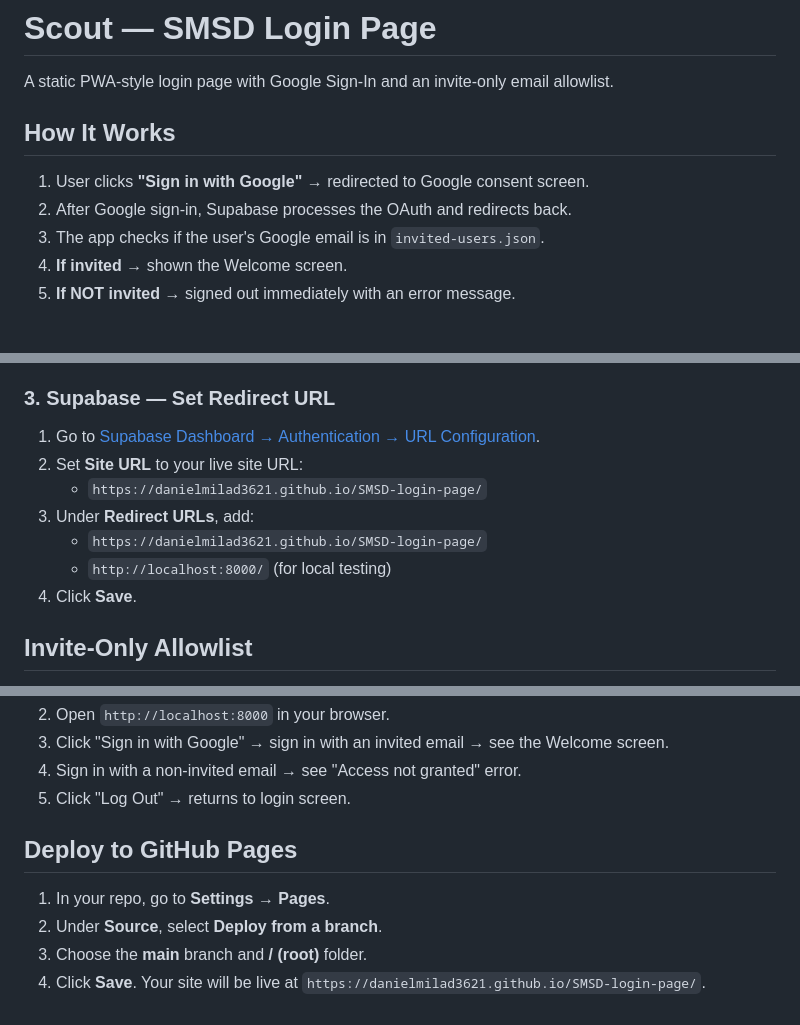
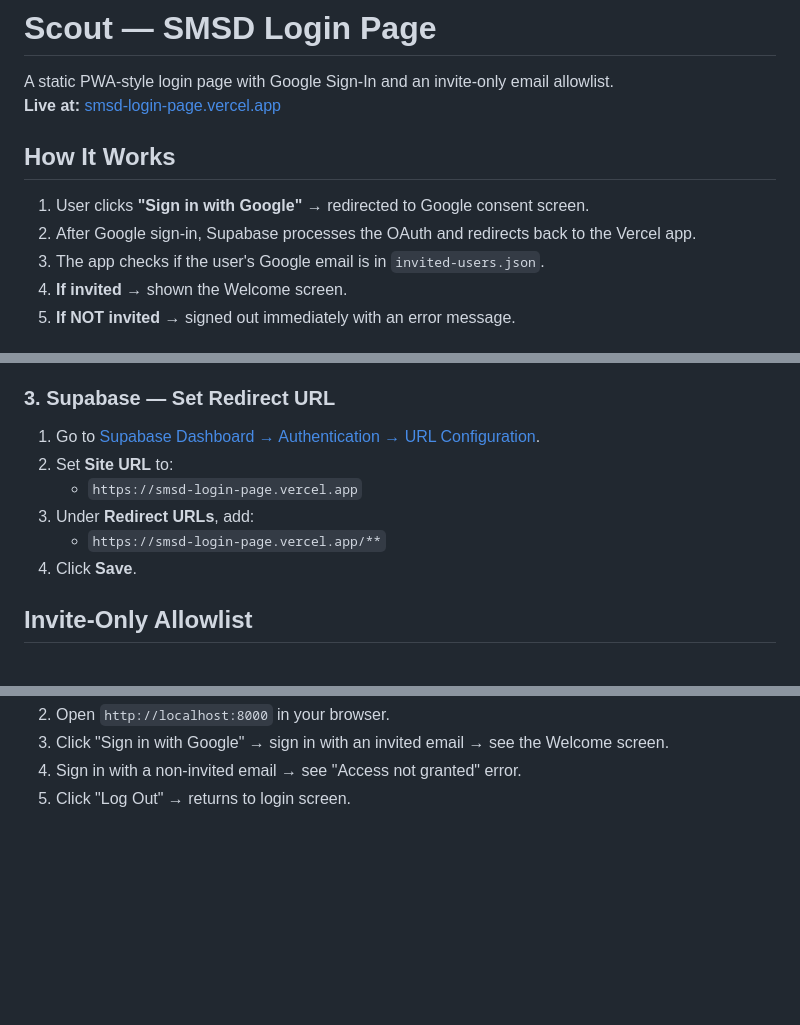
Before and after one commit to Danielmilad3621/SMSD-login-page, a Markdown page: README.md, 3 parts joined by grey strips. Rendered like a GitHub page; blank space fills up the shorter version.

Commit message:
fix: update redirect URLs to Vercel (smsd-login-page.vercel.app)
- Update README with Vercel domain for all redirect/origin URLs
- Remove GitHub Pages references, app is hosted on Vercel

```diff
--- a/README.md
+++ b/README.md
@@ -1,11 +1,12 @@
 # Scout — SMSD Login Page
 
 A static PWA-style login page with Google Sign-In and an invite-only email allowlist.
+**Live at:** [smsd-login-page.vercel.app](https://smsd-login-page.vercel.app)
 
 ## How It Works
 
 1. User clicks **"Sign in with Google"** → redirected to Google consent screen.
-2. After Google sign-in, Supabase processes the OAuth and redirects back.
+2. After Google sign-in, Supabase processes the OAuth and redirects back to the Vercel app.
 3. The app checks if the user's Google email is in `invited-users.json`.
 4. **If invited** → shown the Welcome screen.
 5. **If NOT invited** → signed out immediately with an error message.
@@ -37,11 +37,10 @@ A static PWA-style login page with Google Sign-In and an invite-only email allow
 ### 3. Supabase — Set Redirect URL
 
 1. Go to [Supabase Dashboard → Authentication → URL Configuration](https://supabase.com/dashboard/project/yhnjsvzfkoeqcgzlqvnj/auth/url-configuration).
-2. Set **Site URL** to your live site URL:
-   - `https://danielmilad3621.github.io/SMSD-login-page/`
+2. Set **Site URL** to:
+   - `https://smsd-login-page.vercel.app`
 3. Under **Redirect URLs**, add:
-   - `https://danielmilad3621.github.io/SMSD-login-page/`
-   - `http://localhost:8000/` (for local testing)
+   - `https://smsd-login-page.vercel.app/**`
 4. Click **Save**.
 
 ## Invite-Only Allowlist
@@ -84,10 +83,3 @@ npx serve .
 3. Click "Sign in with Google" → sign in with an invited email → see the Welcome screen.
 4. Sign in with a non-invited email → see "Access not granted" error.
 5. Click "Log Out" → returns to login screen.
-
-## Deploy to GitHub Pages
-
-1. In your repo, go to **Settings → Pages**.
-2. Under **Source**, select **Deploy from a branch**.
-3. Choose the **main** branch and **/ (root)** folder.
-4. Click **Save**. Your site will be live at `https://danielmilad3621.github.io/SMSD-login-page/`.
```
Also changed, not shown: other parts of README.md (+2 -3 lines).
